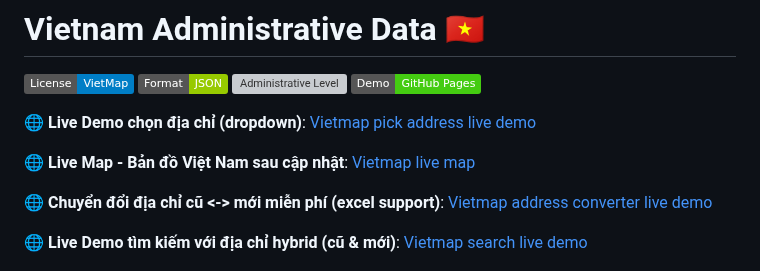
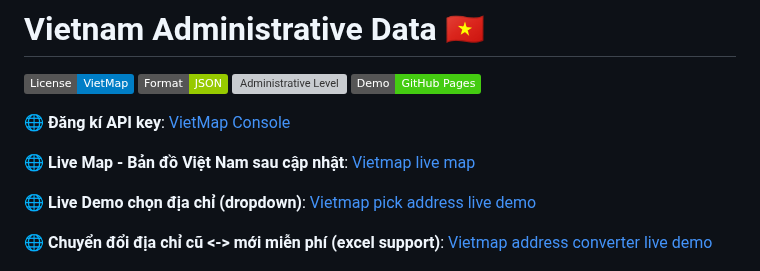
Before and after one commit to vietmap-company/vietnam_administrative_address, a Markdown page: README.md, the part around the change. Drawn GitHub-style; badges without logos; grey boxes are pictures that could not be loaded.

Commit message:
feat: update Readme.md file

```diff
--- a/README.md
+++ b/README.md
@@ -5,13 +5,14 @@
 [![Administrative Level](https://img.shields.io/badge/Level-Province%2FWard-orange.svg)](.)
 [![GitHub Pages](https://img.shields.io/badge/Demo-GitHub%20Pages-brightgreen.svg)](https://vietmap-company.github.io/vietnam_administrative_address/)
 
-🌐 **Live Demo chọn địa chỉ (dropdown)**: [Vietmap pick address live demo](https://vietmap-company.github.io/vietnam_administrative_address/)
+
+🌐 **Đăng kí API key**: [VietMap Console](https://maps.vietmap.vn/console/register)
 
 🌐 **Live Map - Bản đồ Việt Nam sau cập nhật**: [Vietmap live map](https://tools.vietmap.vn/live/)
 
+🌐 **Live Demo chọn địa chỉ (dropdown)**: [Vietmap pick address live demo](https://vietmap-company.github.io/vietnam_administrative_address/)
+
 🌐 **Chuyển đổi địa chỉ cũ <-> mới miễn phí (excel support)**: [Vietmap address converter live demo](https://tools.vietmap.vn/staging/convert-address)
-
-🌐 **Live Demo tìm kiếm với địa chỉ hybrid (cũ & mới)**: [Vietmap search live demo](https://tools.vietmap.vn/staging/)
 
 
 ![Preview](./images/new_boundary.png)
```
